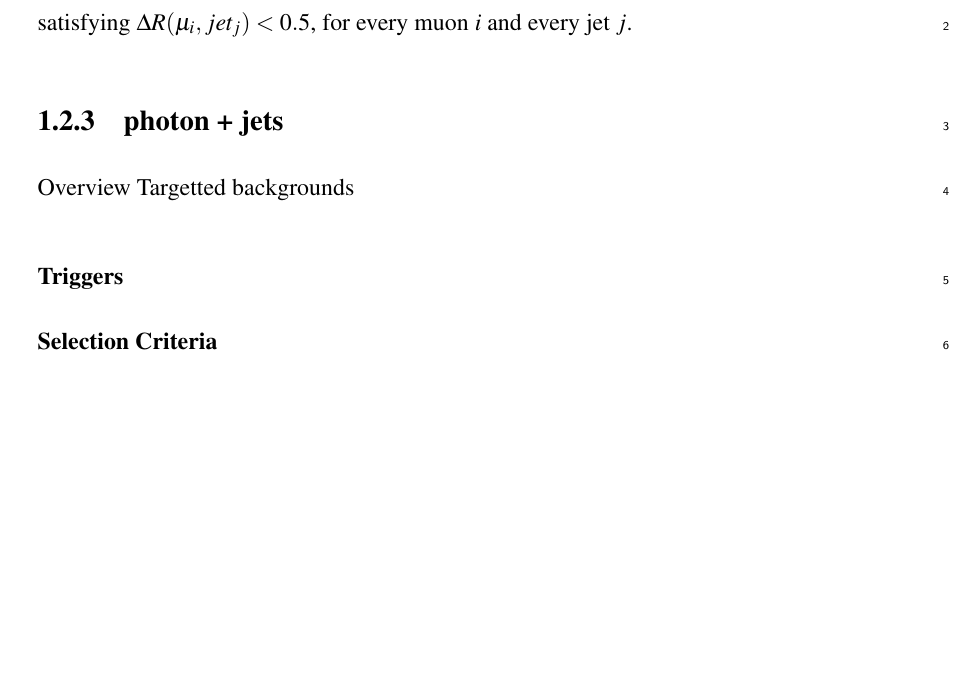
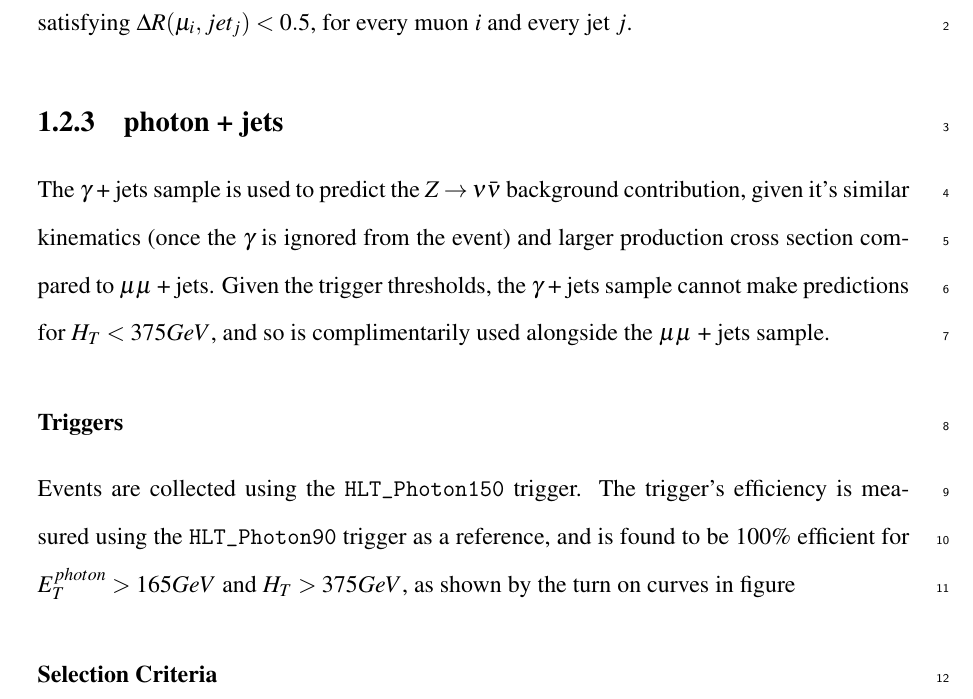
Before and after one commit to dsmiff/thesis-1, a LaTeX thesis (thesis.tex, which reads Chapter6/chapter6.tex): part of page 7 of 16, cut so that both start at the same text, the shorter picture padded with empty space. Compiled offline with pdfLaTeX.

Commit message:
add details of photon control sample

```diff
--- a/Chapter6/chapter6.tex
+++ b/Chapter6/chapter6.tex
@@ -278,9 +278,39 @@ veto is made on events satisfying $\Delta R(\mu_i, jet_j) < 0.5$, for every muon
 $i$ and every jet $j$.
 
 \subsection{photon + jets}
-Overview
-Targetted backgrounds
+The \gj sample is used to predict the \zinv background contribution, given it's
+similar kinematics (once the $\gamma$ is ignored from the event) and larger
+production cross section compared to \mmj. Given the trigger thresholds, the \gj
+sample cannot make predictions for $\HT<375\gev$, and so is complimentarily used
+alongside the \mmj sample.
+
 \subsubsection{Triggers}
+Events are collected using the \verb!HLT_Photon150! trigger. The trigger's
+efficiency is measured using the \verb!HLT_Photon90! trigger as a reference, and
+is found to be 100$\%$ efficient for $E_T^{photon}>165\gev$ and $\HT>375\gev$,
+as shown by the turn on curves in figure~
+
+% \begin{figure}[h!]
+%   \centering
+%   \begin{subfigure}[b]{0.48\textwidth}
+%     \includegraphics[width=\textwidth, page=3,trim=40 50 160 120,clip=true]{figures/trigger/g_barrel_375_caloJet_le3j.pdf}
+%     \caption{\njlow}
+%     \label{fig:photon_control_trigeff_le3j}
+%   \end{subfigure}
+%   \begin{subfigure}[b]{0.48\textwidth}
+%     \includegraphics[width=\textwidth, page=3,trim=40 50 160 120,clip=true]{figures/trigger/g_barrel_375_caloJet_ge4j.pdf}
+%     \caption{\njhigh}
+%     \label{fig:photon_control_trigeff_ge4j}
+%   \end{subfigure}
+%   \caption{Efficiency turn-on curves for
+%       the \verb!HLTPhoton150! trigger that records events that
+%       satisfy the \gj selection criteria, $E_{T}^{photon} >
+%       165\gev$, $\HT > 375\gev$, and \njlow (Left) and \njhigh
+%       (Right). REWORD}
+%   \label{fig:photon_control_trigeff}
+% \end{figure}
+
+
 \subsubsection{Selection Criteria}
 
 \subsection{jets}
```
